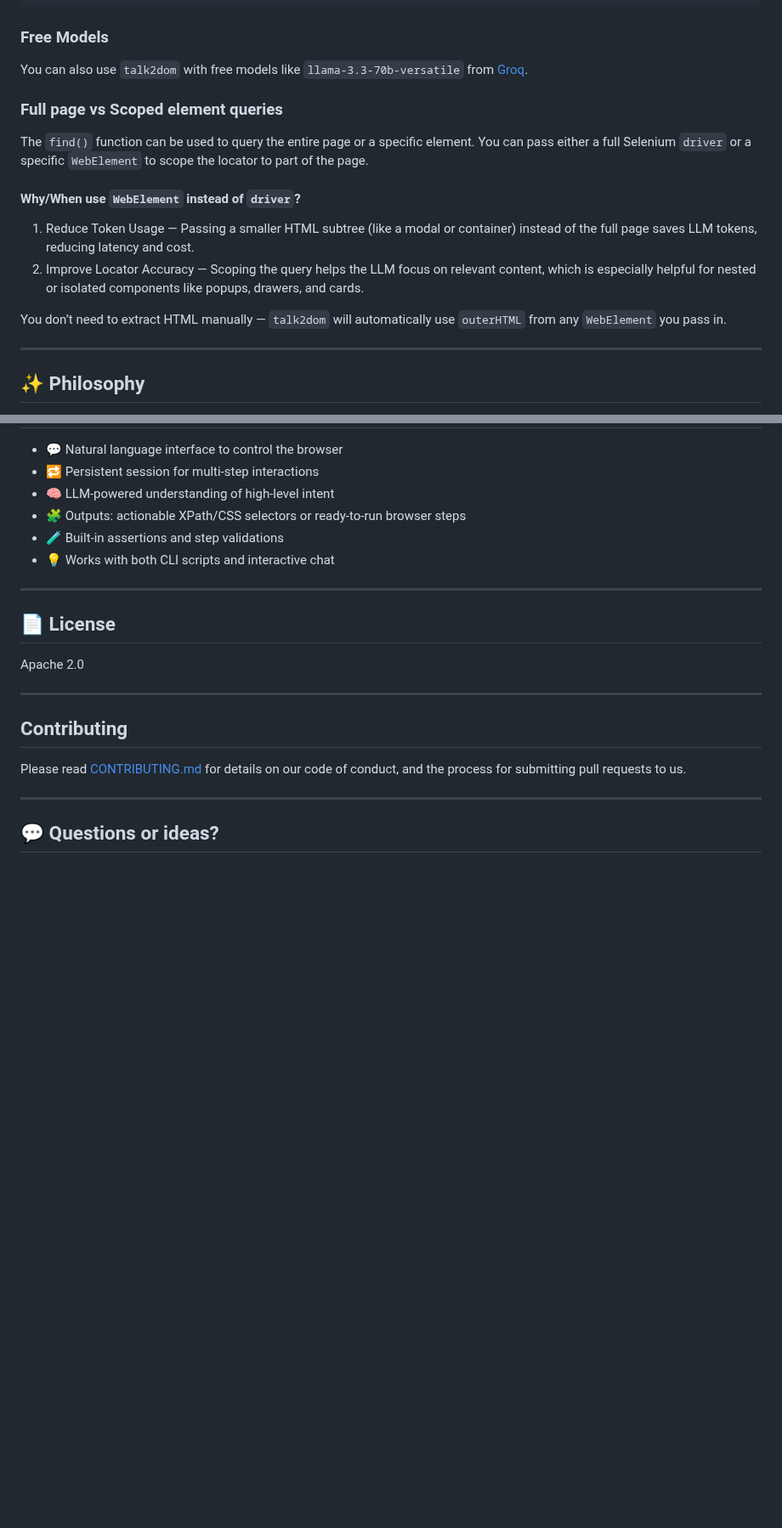
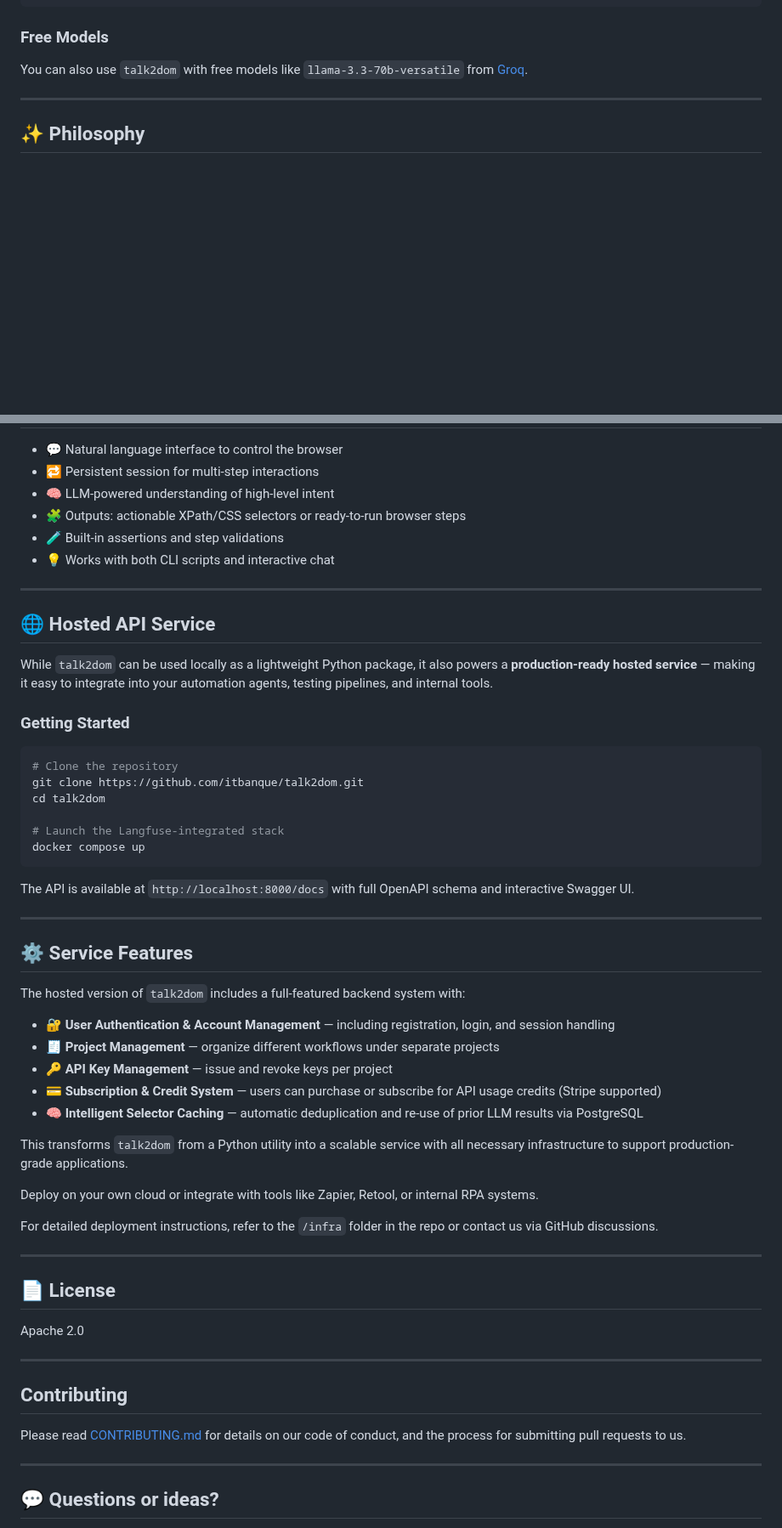
Before and after one commit to itbanque/talk2dom, a Markdown page: README.md, 2 parts joined by grey strips. Shown at 85% size. Rendered like a GitHub page; blank space fills up the shorter version.

````diff
--- a/README.md
+++ b/README.md
@@ -130,17 +108,6 @@ ActionChain(driver) \
 
 You can also use `talk2dom` with free models like `llama-3.3-70b-versatile` from [Groq](https://groq.com/).
 
-
-### Full page vs Scoped element queries
-The `find()` function can be used to query the entire page or a specific element.
-You can pass either a full Selenium `driver` or a specific `WebElement` to scope the locator to part of the page.
-#### Why/When use `WebElement` instead of `driver`?
-
-1. Reduce Token Usage — Passing a smaller HTML subtree (like a modal or container) instead of the full page saves LLM tokens, reducing latency and cost.
-2. Improve Locator Accuracy — Scoping the query helps the LLM focus on relevant content, which is especially helpful for nested or isolated components like popups, drawers, and cards.
-
-You don’t need to extract HTML manually — `talk2dom` will automatically use `outerHTML` from any `WebElement` you pass in.
-
 ---
 
 
@@ -162,6 +129,43 @@ You don’t need to extract HTML manually — `talk2dom` will automatically use
 
 ---
 
+## 🌐 Hosted API Service
+
+While `talk2dom` can be used locally as a lightweight Python package, it also powers a **production-ready hosted service** — making it easy to integrate into your automation agents, testing pipelines, and internal tools.
+
+### Getting Started
+
+```bash
+# Clone the repository
+git clone https://github.com/itbanque/talk2dom.git
+cd talk2dom
+
+# Launch the Langfuse-integrated stack
+docker compose up
+```
+
+The API is available at `http://localhost:8000/docs` with full OpenAPI schema and interactive Swagger UI.
+
+---
+
+## ⚙️ Service Features
+
+The hosted version of `talk2dom` includes a full-featured backend system with:
+
+* 🔐 **User Authentication & Account Management** — including registration, login, and session handling
+* 🧾 **Project Management** — organize different workflows under separate projects
+* 🔑 **API Key Management** — issue and revoke keys per project
+* 💳 **Subscription & Credit System** — users can purchase or subscribe for API usage credits (Stripe supported)
+* 🧠 **Intelligent Selector Caching** — automatic deduplication and re-use of prior LLM results via PostgreSQL
+
+This transforms `talk2dom` from a Python utility into a scalable service with all necessary infrastructure to support production-grade applications.
+
+Deploy on your own cloud or integrate with tools like Zapier, Retool, or internal RPA systems.
+
+For detailed deployment instructions, refer to the `/infra` folder in the repo or contact us via GitHub discussions.
+
+---
+
 ## 📄 License
 
 Apache 2.0
````
Also changed, not shown: other parts of README.md (+0 -22 lines).
